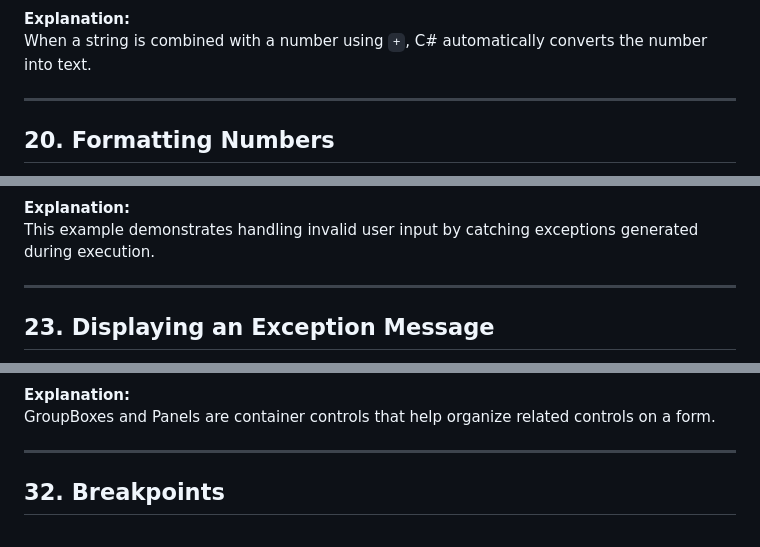
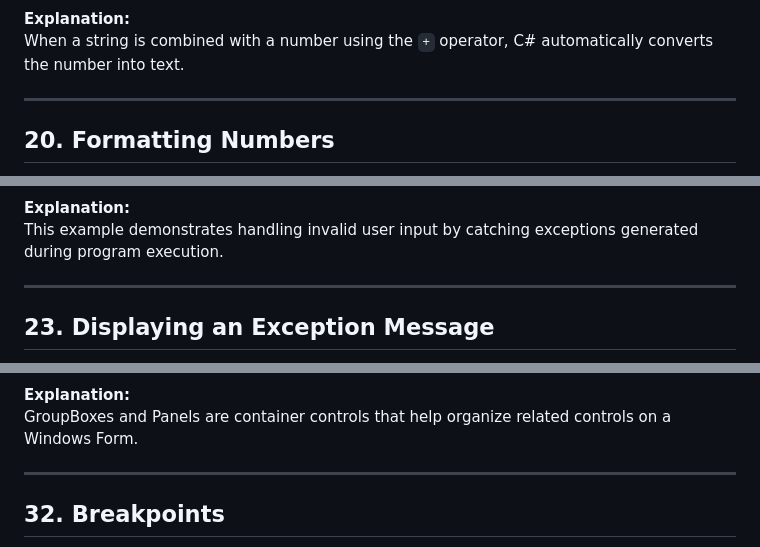
Before and after one commit to saida-blue/C-_One-Practice, a Markdown page: Week2/README.md, 3 parts joined by grey strips. GitHub-like rendering.

```diff
--- a/Week2/README.md
+++ b/Week2/README.md
@@ -189,6 +191,6 @@ The `ToString()` method converts values into strings so they can be displayed in
 
 **Explanation:**
-When a string is combined with a number using `+`, C# automatically converts the number into text.
+When a string is combined with a number using the `+` operator, C# automatically converts the number into text.
 
 ---
 
@@ -216,6 +218,6 @@ The `try-catch` statement handles exceptions and prevents applications from cras
 
 **Explanation:**
-This example demonstrates handling invalid user input by catching exceptions generated during execution.
+This example demonstrates handling invalid user input by catching exceptions generated during program execution.
 
 ---
 
@@ -297,6 +299,6 @@ The `BackColor` and `ForeColor` properties customize the appearance of controls
 
 **Explanation:**
-GroupBoxes and Panels are container controls that help organize related controls on a form.
+GroupBoxes and Panels are container controls that help organize related controls on a Windows Form.
 
 ---
 
```
Also changed, not shown: other parts of Week2/README.md (+40 -38 lines).
